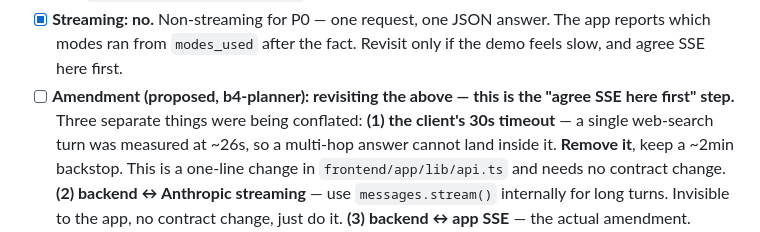
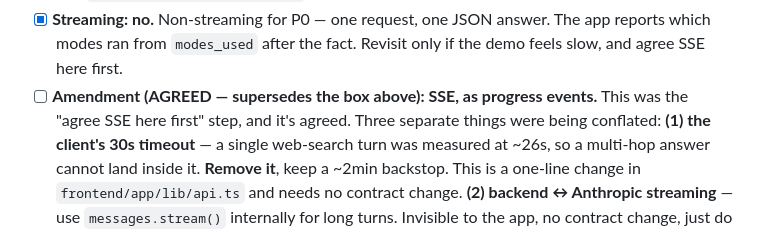
Before and after one commit to yeekitc/askscotty, a Markdown page: tasklist.md, the part around the change. Drawn GitHub-style.

```diff
--- a/tasklist.md
+++ b/tasklist.md
@@ -85,8 +85,9 @@ so a malformed answer fails in the backend rather than rendering wrong in the ap
 - [x] `modes_used` values are fixed strings: `rag` · `courses` · `dining` · `events` · `maps` · `web_verify` · `personal` — validated server-side against `MODES` in `backend/apps/tools/registry.py`
 - [x] **Error shape:** `{"error": {"code", "message"}}` with a real HTTP status, for every failure. Codes: `validation_error` · `unauthenticated` · `forbidden` · `not_found` · `method_not_allowed` · `unsupported_media_type` · `rate_limited` · `upstream_error` · `unavailable` · `timeout` · `error`. See `backend/apps/core/errors.py`.
 - [x] **Streaming: no.** Non-streaming for P0 — one request, one JSON answer. The app reports which modes ran from `modes_used` after the fact. Revisit only if the demo feels slow, and agree SSE here first.
-- [ ] **Amendment (proposed, b4-planner): revisiting the above — this is the "agree
-      SSE here first" step.** Three separate things were being conflated:
+- [ ] **Amendment (AGREED — supersedes the box above): SSE, as progress events.**
+      This was the "agree SSE here first" step, and it's agreed. Three separate
+      things were being conflated:
       **(1) the client's 30s timeout** — a single web-search turn was measured at
       ~26s, so a multi-hop answer cannot land inside it. **Remove it**, keep a ~2min
       backstop. This is a one-line change in `frontend/app/lib/api.ts` and needs no
```
Also changed, not shown: docs/b4-planner.md (+31 -1 lines).
